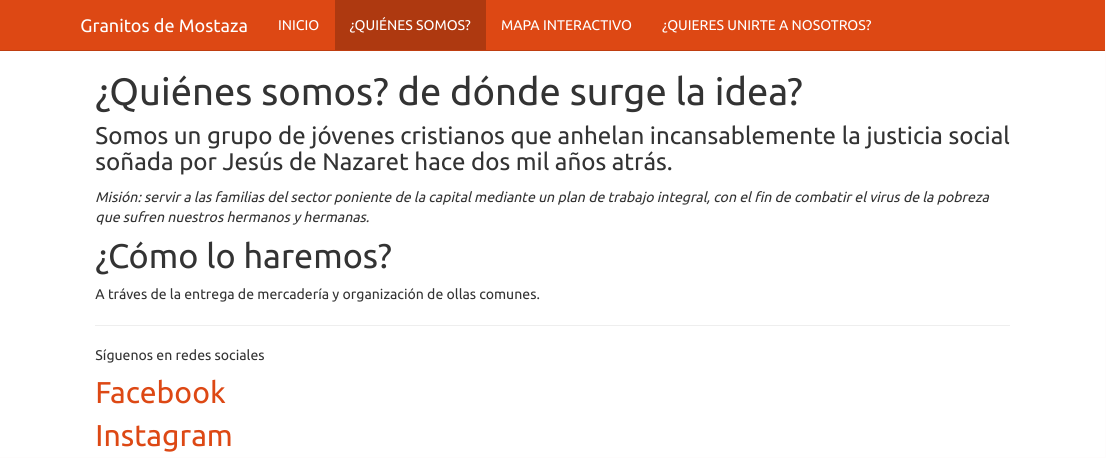
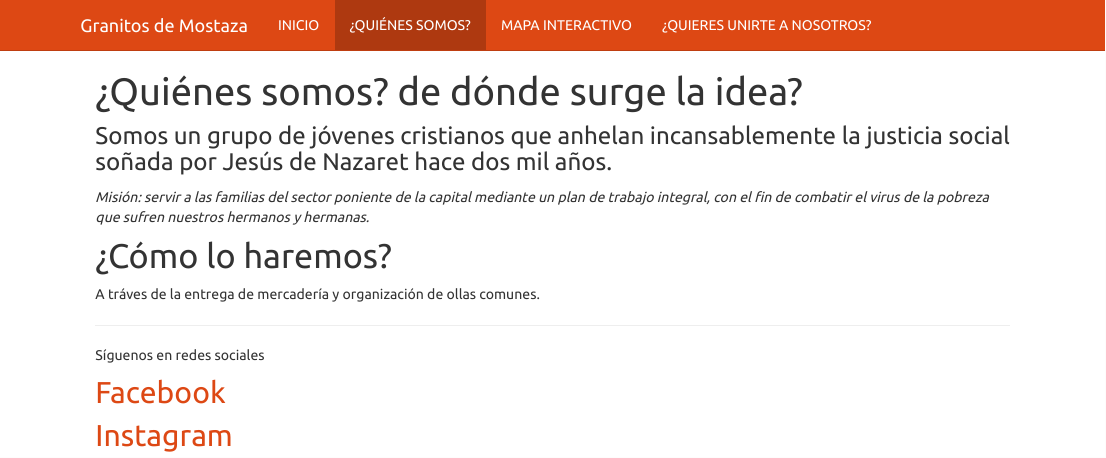
Before and after one commit to Daniel795-lab/Daniel795-lab.github.io, an R Markdown document (about.Rmd): the page in a window 1100 px wide, from its top. The pictures show the output file about.html that the author committed with the source, opened offline; library style sheets and scripts come from the installed R packages.

Commit message:
Modificacion17

```diff
--- a/about.Rmd
+++ b/about.Rmd
@@ -1,7 +1,7 @@
 ---
 title: "¿Quiénes somos? de dónde surge la idea?"
 ---
-### Somos un grupo de jóvenes cristianos que anhelan incansablemente la justicia social soñada por Jesús de Nazaret hace dos mil años atrás.
+### Somos un grupo de jóvenes cristianos que anhelan incansablemente la justicia social soñada por Jesús de Nazaret hace dos mil años.
 
 *Misión: servir a las familias del sector poniente de la capital mediante un plan de trabajo integral, con el fin de combatir el virus de la pobreza que sufren nuestros hermanos y hermanas.*
 
```
Also changed, not shown: about.html, mapa.html.
